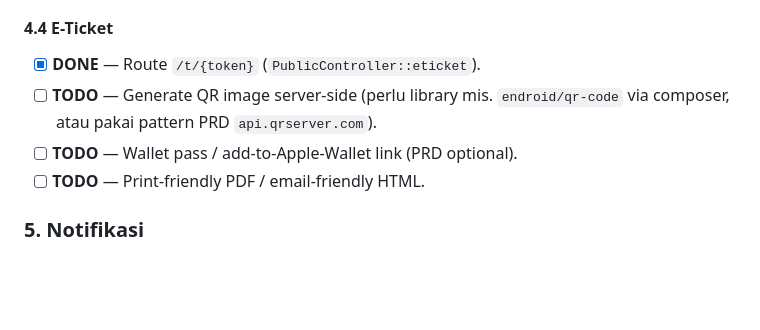
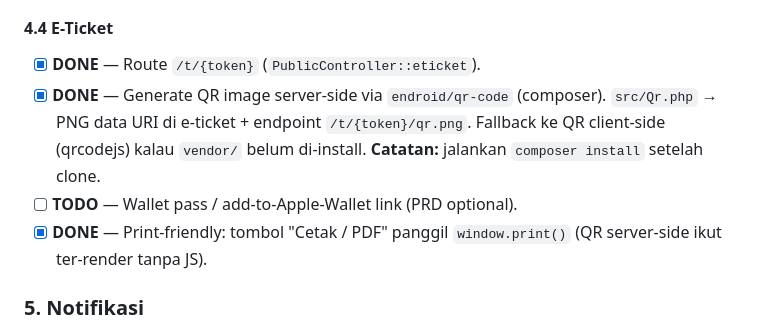
Before and after one commit to kurniaiqsan-creator/web, a Markdown page: docs/ROADMAP.md, the part around the change. Rendered like a GitHub page; blank space fills up the shorter version.

Commit message:
docs(roadmap): mark server-side QR done

```diff
--- a/docs/ROADMAP.md
+++ b/docs/ROADMAP.md
@@ -138,9 +138,9 @@ Stack saat ini: PHP 8.1 (no framework, custom MVC), MariaDB 10.6, CoreUI Bootstr
 #### 4.4 E-Ticket
 
 - [x] **DONE** — Route `/t/{token}` (`PublicController::eticket`).
-- [ ] **TODO** — Generate QR image server-side (perlu library mis. `endroid/qr-code` via composer, atau pakai pattern PRD `api.qrserver.com`).
+- [x] **DONE** — Generate QR image server-side via `endroid/qr-code` (composer). `src/Qr.php` → PNG data URI di e-ticket + endpoint `/t/{token}/qr.png`. Fallback ke QR client-side (qrcodejs) kalau `vendor/` belum di-install. **Catatan:** jalankan `composer install` setelah clone.
 - [ ] **TODO** — Wallet pass / add-to-Apple-Wallet link (PRD optional).
-- [ ] **TODO** — Print-friendly PDF / email-friendly HTML.
+- [x] **DONE** — Print-friendly: tombol "Cetak / PDF" panggil `window.print()` (QR server-side ikut ter-render tanpa JS).
 
 ### 5. Notifikasi
 
```
